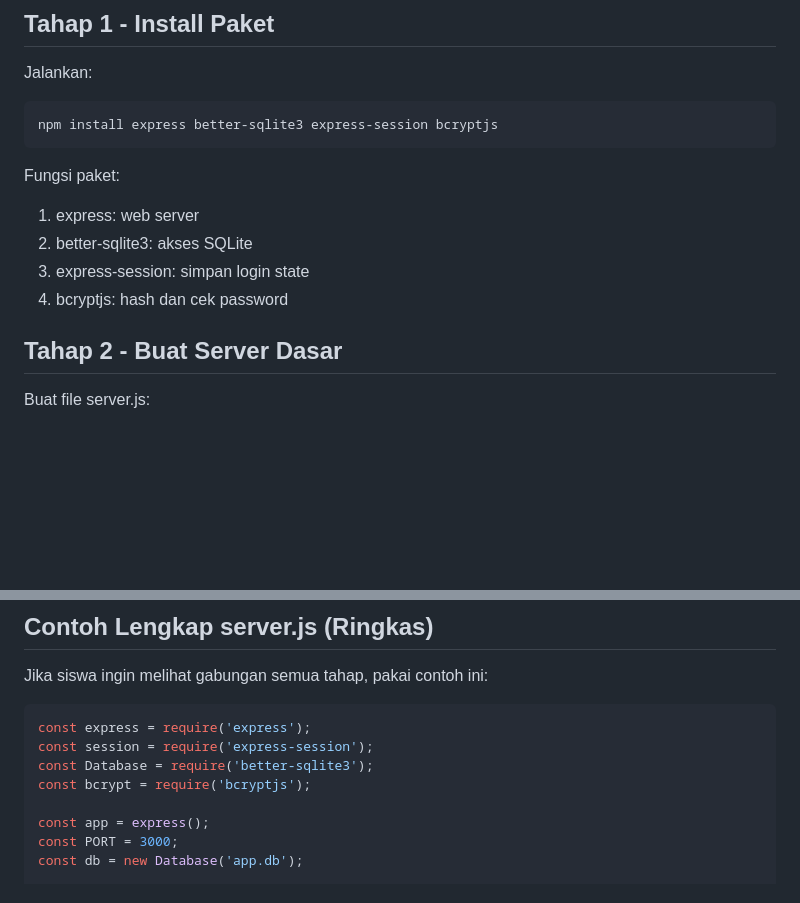
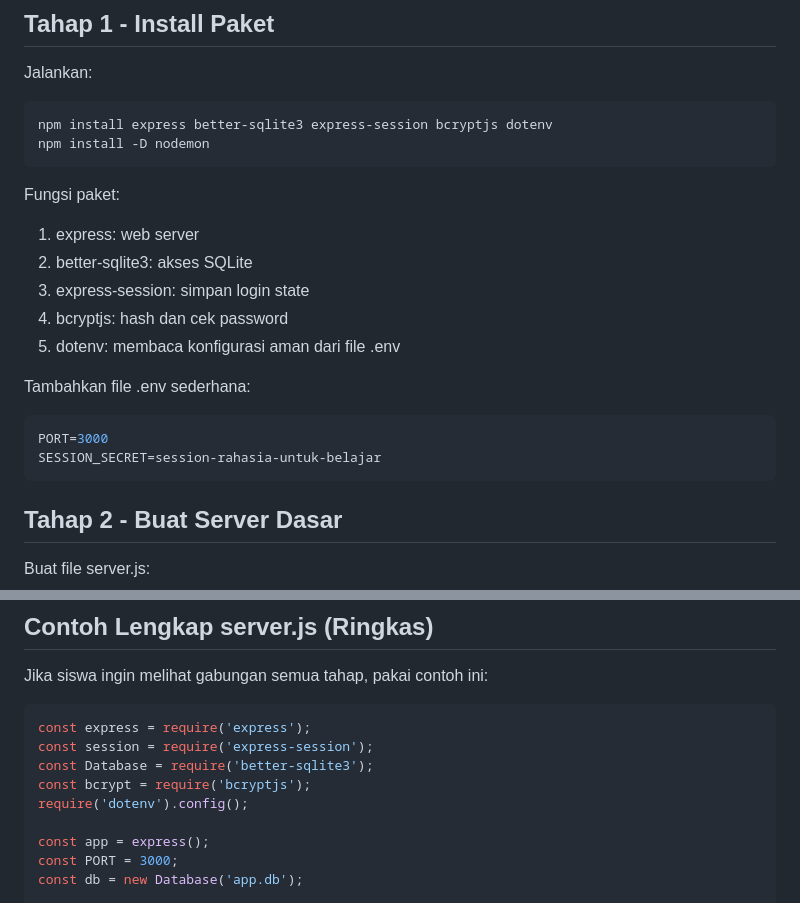
Before and after one commit to edycoleee/node-berita, a Markdown page: 09d-implementasi-auth-api.md, 2 parts joined by grey strips. GitHub-like rendering; blank space fills up the shorter version.

````diff
--- a/09d-implementasi-auth-api.md
+++ b/09d-implementasi-auth-api.md
@@ -31,7 +36,8 @@ Urutan belajar yang dipakai:
 Jalankan:
 
 ```bash
-npm install express better-sqlite3 express-session bcryptjs
+npm install express better-sqlite3 express-session bcryptjs dotenv
+npm install -D nodemon
 ```
 
 Fungsi paket:
@@ -40,6 +46,14 @@ Fungsi paket:
 2. better-sqlite3: akses SQLite
 3. express-session: simpan login state
 4. bcryptjs: hash dan cek password
+5. dotenv: membaca konfigurasi aman dari file .env
+
+Tambahkan file .env sederhana:
+
+```env
+PORT=3000
+SESSION_SECRET=session-rahasia-untuk-belajar
+```
 
 ## Tahap 2 - Buat Server Dasar
 
@@ -335,6 +349,7 @@ const express = require('express');
 const session = require('express-session');
 const Database = require('better-sqlite3');
 const bcrypt = require('bcryptjs');
+require('dotenv').config();
 
 const app = express();
 const PORT = 3000;
````
Also changed, not shown: other parts of 09d-implementasi-auth-api.md (+26 -27 lines).
